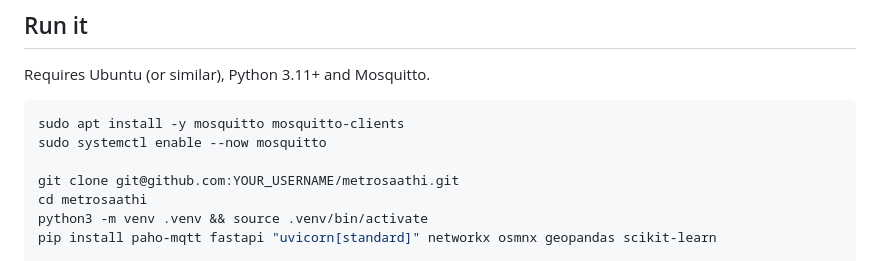
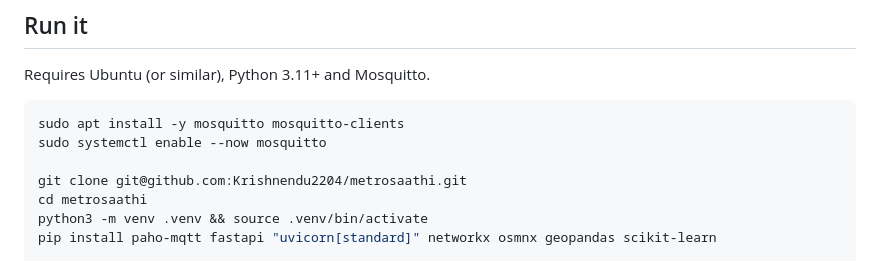
Before and after one commit to Krishnendu2204/metrosaathi, a Markdown page: README.md, the part around the change. Drawn GitHub-style.

Commit message:
Update repository URL in README

```diff
--- a/README.md
+++ b/README.md
@@ -63,7 +63,7 @@ Requires Ubuntu (or similar), Python 3.11+ and Mosquitto.
 sudo apt install -y mosquitto mosquitto-clients
 sudo systemctl enable --now mosquitto
 
-git clone git@github.com:YOUR_USERNAME/metrosaathi.git
+git clone git@github.com:Krishnendu2204/metrosaathi.git
 cd metrosaathi
 python3 -m venv .venv && source .venv/bin/activate
 pip install paho-mqtt fastapi "uvicorn[standard]" networkx osmnx geopandas scikit-learn
```
